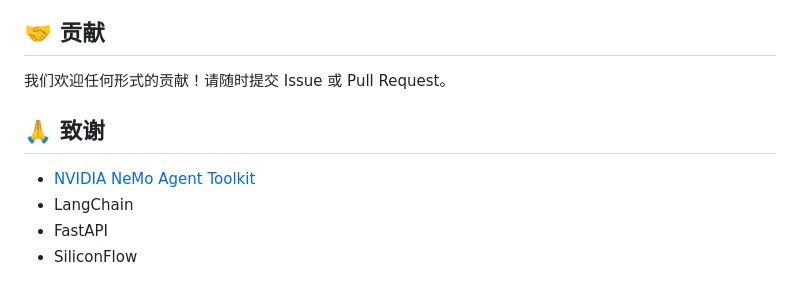
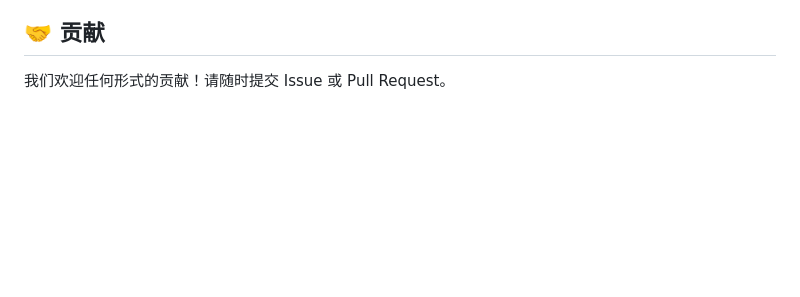
Before and after one commit to KirisameLonnet/Mul_in_ONE, a Markdown page: README.md, the part around the change printed below. Drawn GitHub-style; blank space fills up the shorter version.

```diff
--- a/README.md
+++ b/README.md
@@ -150,10 +154,3 @@ pytest
 ## 🤝 贡献
 
 我们欢迎任何形式的贡献！请随时提交 Issue 或 Pull Request。
-
-## 🙏 致谢
-
-- [NVIDIA NeMo Agent Toolkit](https://github.com/NVIDIA/NeMo-Agent-Toolkit)
-- LangChain
-- FastAPI
-- SiliconFlow
```
Also changed, not shown: other parts of README.md (+6 -2 lines).
